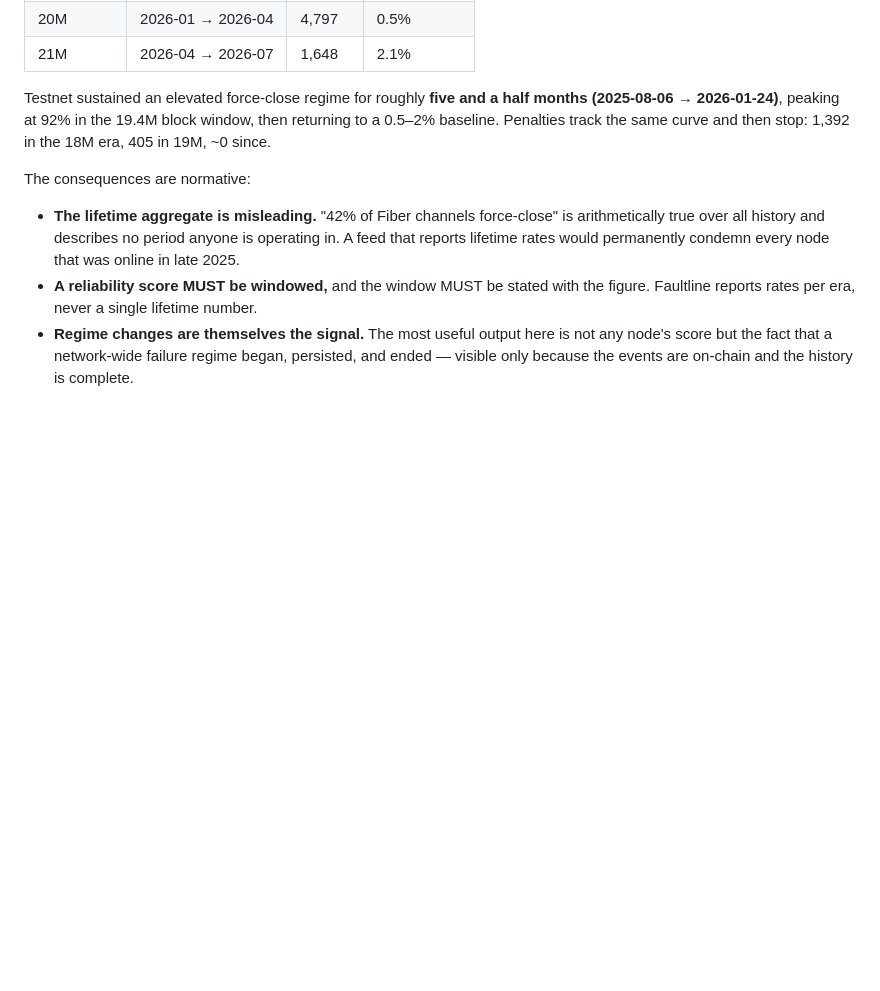
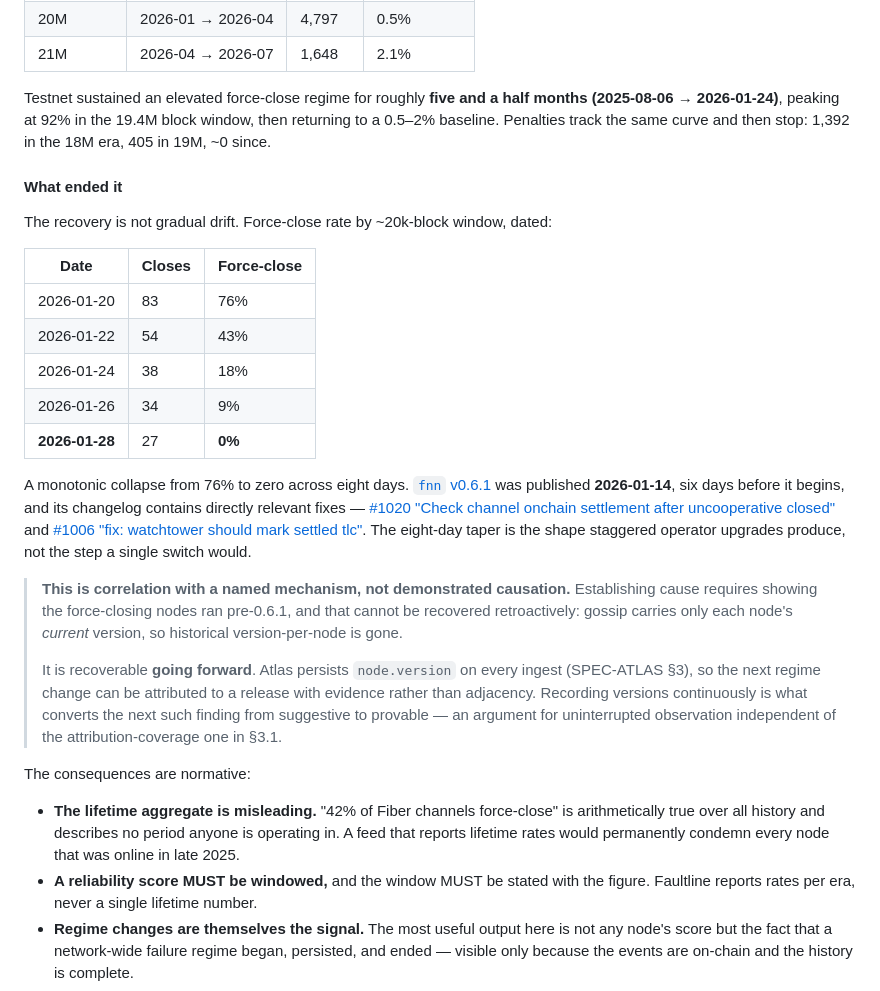
Before and after one commit to digitaldrreamer/fiber-atlas, a Markdown page: specs/SPEC-FAULTLINE.md, the part around the change. GitHub-like rendering; blank space fills up the shorter version.

Commit message:
docs(faultline): date the end of the force-close era against fnn v0.6.1
The recovery is not drift. By 20k-block window: 76% force-close on 2026-01-20,
43% on 01-22, 18% on 01-24, 9% on 01-26, 0% on 01-28 — monotonic, eight days.

fnn v0.6.1 shipped 2026-01-14, six days before it starts, carrying #1020
"Check channel onchain settlement after uncooperative closed" and #1006
"watchtower should mark settled tlc". The taper is the shape staggered operator
upgrades produce rather than the step a single switch would.

Recorded as correlation with a named mechanism, not causation: proving it needs
per-node versions at the time, and gossip only carries each node's current one,
so the history is unrecoverable. Going forward it is recoverable — Atlas now
persists node.version every ingest, which is a second and independent argument
for uninterrupted observation.

```diff
--- a/specs/SPEC-FAULTLINE.md
+++ b/specs/SPEC-FAULTLINE.md
@@ -143,6 +143,24 @@ Full L1 backfill of the `FundingLock` script, blocks 13,307,533 – 21,925,528 (
 
 Testnet sustained an elevated force-close regime for roughly **five and a half months (2025-08-06 → 2026-01-24)**, peaking at 92% in the 19.4M block window, then returning to a 0.5–2% baseline. Penalties track the same curve and then stop: 1,392 in the 18M era, 405 in 19M, ~0 since.
 
+#### What ended it
+
+The recovery is not gradual drift. Force-close rate by ~20k-block window, dated:
+
+| Date | Closes | Force-close |
+|------|--------|-------------|
+| 2026-01-20 | 83 | 76% |
+| 2026-01-22 | 54 | 43% |
+| 2026-01-24 | 38 | 18% |
+| 2026-01-26 | 34 | 9% |
+| **2026-01-28** | 27 | **0%** |
+
+A monotonic collapse from 76% to zero across eight days. [`fnn` v0.6.1](https://github.com/nervosnetwork/fiber/releases/tag/v0.6.1) was published **2026-01-14**, six days before it begins, and its changelog contains directly relevant fixes — [#1020 "Check channel onchain settlement after uncooperative closed"](https://github.com/nervosnetwork/fiber/pull/1020) and [#1006 "fix: watchtower should mark settled tlc"](https://github.com/nervosnetwork/fiber/pull/1006). The eight-day taper is the shape staggered operator upgrades produce, not the step a single switch would.
+
+> **This is correlation with a named mechanism, not demonstrated causation.** Establishing cause requires showing the force-closing nodes ran pre-0.6.1, and that cannot be recovered retroactively: gossip carries only each node's *current* version, so historical version-per-node is gone.
+>
+> It is recoverable **going forward**. Atlas persists `node.version` on every ingest (SPEC-ATLAS §3), so the next regime change can be attributed to a release with evidence rather than adjacency. Recording versions continuously is what converts the next such finding from suggestive to provable — an argument for uninterrupted observation independent of the attribution-coverage one in §3.1.
+
 The consequences are normative:
 
 - **The lifetime aggregate is misleading.** "42% of Fiber channels force-close" is arithmetically true over all history and describes no period anyone is operating in. A feed that reports lifetime rates would permanently condemn every node that was online in late 2025.
```
